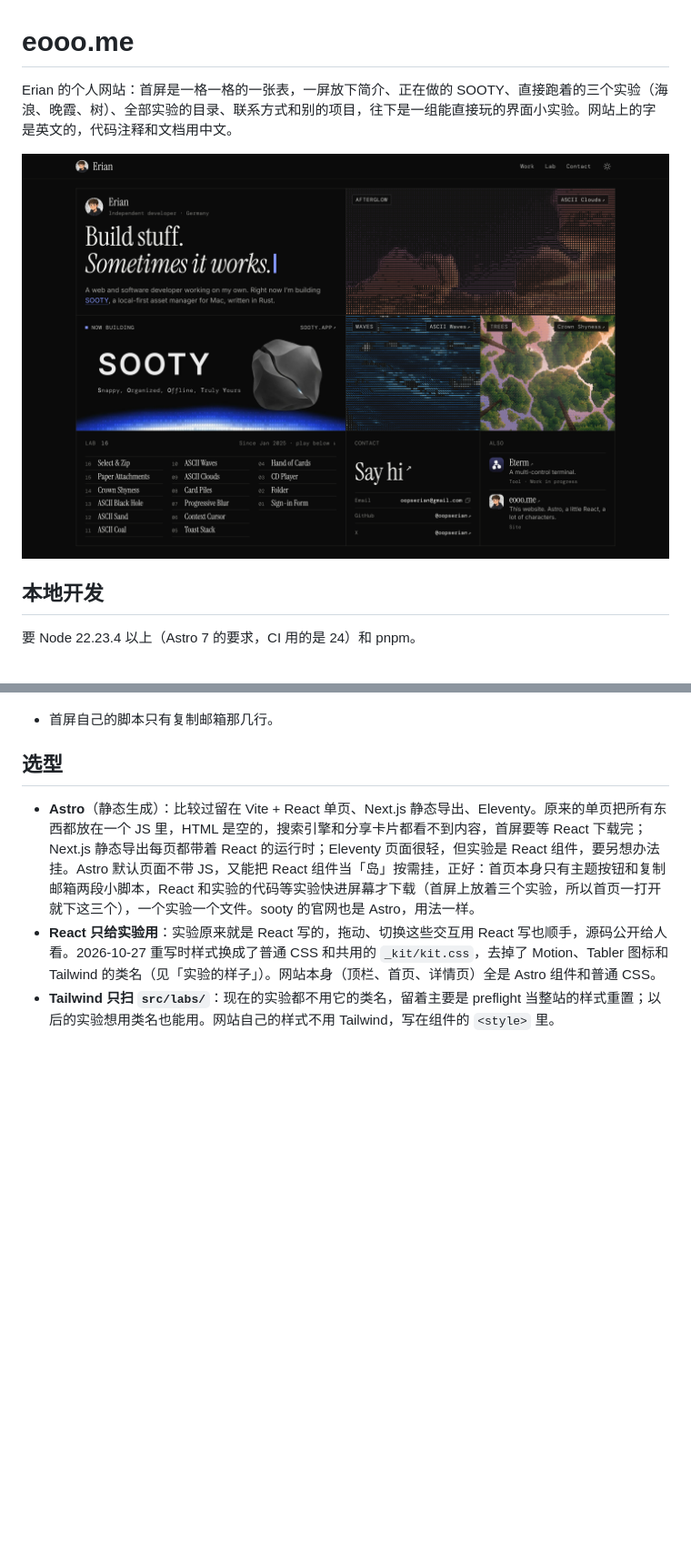
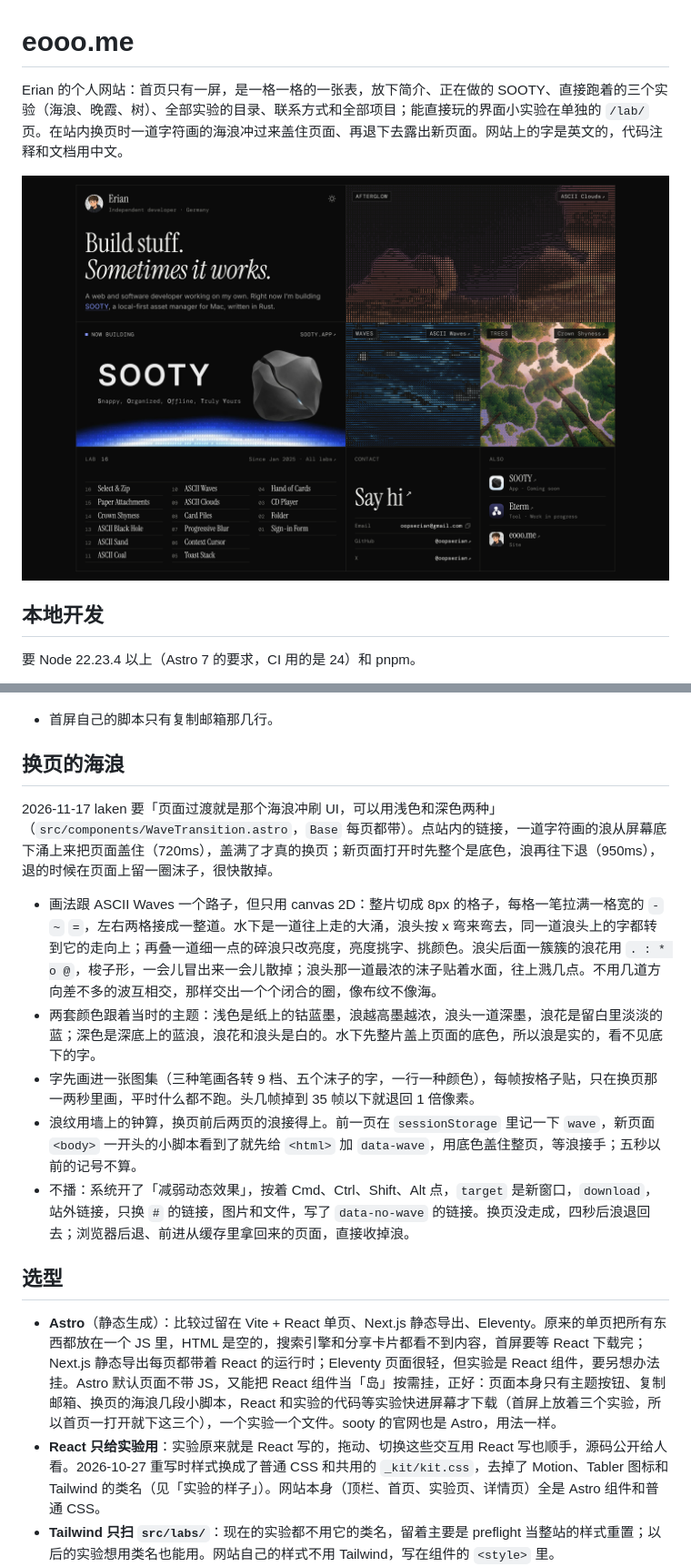
Before and after one commit to oopserian/oopserian.github.io, a Markdown page: README.md, 2 parts joined by grey strips. Shown at 91% size. GitHub-like rendering; pictures changed too: docs/home.png; blank space fills up the shorter version.

```diff
--- a/README.md
+++ b/README.md
@@ -1,6 +1,6 @@
 # eooo.me
 
-Erian 的个人网站：首屏是一格一格的一张表，一屏放下简介、正在做的 SOOTY、直接跑着的三个实验（海浪、晚霞、树）、全部实验的目录、联系方式和别的项目，往下是一组能直接玩的界面小实验。网站上的字是英文的，代码注释和文档用中文。
+Erian 的个人网站：首页只有一屏，是一格一格的一张表，放下简介、正在做的 SOOTY、直接跑着的三个实验（海浪、晚霞、树）、全部实验的目录、联系方式和全部项目；能直接玩的界面小实验在单独的 `/lab/` 页。在站内换页时一道字符画的海浪冲过来盖住页面、再退下去露出新页面。网站上的字是英文的，代码注释和文档用中文。
 
 ![首页](docs/home.png)
 
@@ -127,9 +128,19 @@ pnpm check      # 类型检查
 - 首屏自己的脚本只有复制邮箱那几行。
+
+## 换页的海浪
+
+2026-11-17 laken 要「页面过渡就是那个海浪冲刷 UI，可以用浅色和深色两种」（`src/components/WaveTransition.astro`，`Base` 每页都带）。点站内的链接，一道字符画的浪从屏幕底下涌上来把页面盖住（720ms），盖满了才真的换页；新页面打开时先整个是底色，浪再往下退（950ms），退的时候在页面上留一圈沫子，很快散掉。
+
+- 画法跟 ASCII Waves 一个路子，但只用 canvas 2D：整片切成 8px 的格子，每格一笔拉满一格宽的 `-` `~` `=`，左右两格接成一整道。水下是一道往上走的大涌，浪头按 x 弯来弯去，同一道浪头上的字都转到它的走向上；再叠一道细一点的碎浪只改亮度，亮度挑字、挑颜色。浪尖后面一簇簇的浪花用 `. : * o @`，梭子形，一会儿冒出来一会儿散掉；浪头那一道最浓的沫子贴着水面，往上溅几点。不用几道方向差不多的波互相交，那样交出一个个闭合的圈，像布纹不像海。
+- 两套颜色跟着当时的主题：浅色是纸上的钴蓝墨，浪越高墨越浓，浪头一道深墨，浪花是留白里淡淡的蓝；深色是深底上的蓝浪，浪花和浪头是白的。水下先整片盖上页面的底色，所以浪是实的，看不见底下的字。
+- 字先画进一张图集（三种笔画各转 9 档、五个沫子的字，一行一种颜色），每帧按格子贴，只在换页那一两秒里画，平时什么都不跑。头几帧掉到 35 帧以下就退回 1 倍像素。
+- 浪纹用墙上的钟算，换页前后两页的浪接得上。前一页在 `sessionStorage` 里记一下 `wave`，新页面 `<body>` 一开头的小脚本看到了就先给 `<html>` 加 `data-wave`，用底色盖住整页，等浪接手；五秒以前的记号不算。
+- 不播：系统开了「减弱动态效果」，按着 Cmd、Ctrl、Shift、Alt 点，`target` 是新窗口，`download`，站外链接，只换 `#` 的链接，图片和文件，写了 `data-no-wave` 的链接。换页没走成，四秒后浪退回去；浏览器后退、前进从缓存里拿回来的页面，直接收掉浪。
 
 ## 选型
 
-- **Astro**（静态生成）：比较过留在 Vite + React 单页、Next.js 静态导出、Eleventy。原来的单页把所有东西都放在一个 JS 里，HTML 是空的，搜索引擎和分享卡片都看不到内容，首屏要等 React 下载完；Next.js 静态导出每页都带着 React 的运行时；Eleventy 页面很轻，但实验是 React 组件，要另想办法挂。Astro 默认页面不带 JS，又能把 React 组件当「岛」按需挂，正好：首页本身只有主题按钮和复制邮箱两段小脚本，React 和实验的代码等实验快进屏幕才下载（首屏上放着三个实验，所以首页一打开就下这三个），一个实验一个文件。sooty 的官网也是 Astro，用法一样。
-- **React 只给实验用**：实验原来就是 React 写的，拖动、切换这些交互用 React 写也顺手，源码公开给人看。2026-10-27 重写时样式换成了普通 CSS 和共用的 `_kit/kit.css`，去掉了 Motion、Tabler 图标和 Tailwind 的类名（见「实验的样子」）。网站本身（顶栏、首页、详情页）全是 Astro 组件和普通 CSS。
+- **Astro**（静态生成）：比较过留在 Vite + React 单页、Next.js 静态导出、Eleventy。原来的单页把所有东西都放在一个 JS 里，HTML 是空的，搜索引擎和分享卡片都看不到内容，首屏要等 React 下载完；Next.js 静态导出每页都带着 React 的运行时；Eleventy 页面很轻，但实验是 React 组件，要另想办法挂。Astro 默认页面不带 JS，又能把 React 组件当「岛」按需挂，正好：页面本身只有主题按钮、复制邮箱、换页的海浪几段小脚本，React 和实验的代码等实验快进屏幕才下载（首屏上放着三个实验，所以首页一打开就下这三个），一个实验一个文件。sooty 的官网也是 Astro，用法一样。
+- **React 只给实验用**：实验原来就是 React 写的，拖动、切换这些交互用 React 写也顺手，源码公开给人看。2026-10-27 重写时样式换成了普通 CSS 和共用的 `_kit/kit.css`，去掉了 Motion、Tabler 图标和 Tailwind 的类名（见「实验的样子」）。网站本身（顶栏、首页、实验页、详情页）全是 Astro 组件和普通 CSS。
 - **Tailwind 只扫 `src/labs/`**：现在的实验都不用它的类名，留着主要是 preflight 当整站的样式重置；以后的实验想用类名也能用。网站自己的样式不用 Tailwind，写在组件的 `<style>` 里。
 - **ASCII Waves、ASCII Clouds、ASCII Coal、ASCII Sand、ASCII Black Hole 直接写 WebGL2，不引 3D 库**：五个实验都是着色器在离屏图里画一个真的 3D 场景当底稿（海：透视镜头、12 万个点的海面网格、深度；云：往天上打光线，在云层里一步步走；煤：斜着往下看一床煤块，按 Voronoi 分成一块块，每块的高度连同坡度一起算，光线步进只在尺寸变了时算一次、存下落点，每帧只重新打光，2026-11-05 照 laken 给的一块裂开的煤的图加的；沙：站在沙丘上往地平线看，每个像素往高度场打光线，迎风坡缓、背风坡陡，迎风坡上有沙纹，低低的太阳往太阳那边走几步算影子，2026-11-06 加的；黑洞：每个像素的光线按史瓦西黑洞的引力一步步弯着走，穿过吸积盘就加上盘在那儿的光，盘后面那一半被弯到黑洞上下成两道光环，2026-11-09 laken 要一个宇宙题材的，挑了黑洞），再全屏挑字，屏上只有字。五个实验挑字的做法一样：- ~ = 这类横的字转到浪头、沙纹、煤面等高线、气体绕着转的走向上，明暗主要靠颜色。格子 5px 见方，横的字连描边一起拉到正好一格宽，左右两格首尾相接连成一整道（原来是 8px、拉到八成多宽，一段段断开的；2026-11-17 laken 嫌浅色背景上看不清，要格子密一点、铺满，6px 和 5px 比过以后选了 5px）。黑洞的光线是弯的，字的方向没法从盘面直接投到屏幕上，改成按屏幕上「穿过盘面那一点的半径」的导数算，绕到黑洞上面的光环上字也跟着绕。煤和沙第一版是正对着、从正上方看的，缝和棱用不转的 ~ - \ | / 描（老式字符画的做法），laken 觉得跟海和云比差太多，2026-11-06 都改成了现在的透视镜头和转着的字。2026-11-04 先用 Three.js 写了海浪（laken 定的「全程用 Three.js 和 shader 实时渲染」），同一天做云的时候 laken 觉得不用 Three.js 也能一模一样，定了两个实验都改成原生 WebGL2。着色器本来就是自己写的，Three.js 只替我们做了镜头矩阵、离屏图、深度、mipmap 和「鼠标落在海面哪里」，这些在 `src/labs/_kit/gl.js`（建上下文、编着色器、按类型设 uniform、全屏三角形、离屏图、从 canvas 建贴图）和 `waves.js` 开头的两个矩阵函数里，一共一百多行。改完以后海浪的静止帧跟 Three.js 那版逐像素一样（深浅两种主题、1 倍和 2 倍屏都比过），海浪这个实验少下 540 KB（gzip 后 135 KB）。也看过：
   - Three.js（0.186，MIT）：`PerspectiveCamera`、`RawShaderMaterial`、`WebGLRenderTarget`、`Raycaster` 正好都有，但只用到这几样，场景树、材质、灯光这些大半的代码用不上，却要整个下载。
```
Also changed, not shown: other parts of README.md (+17 -16 lines), CLAUDE.md (+1 -1 lines), public/og.png, 10 other files.
